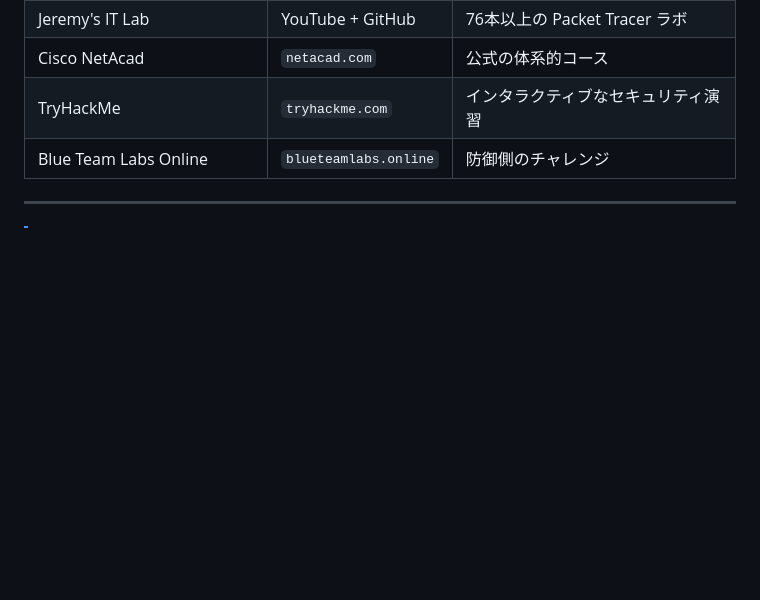
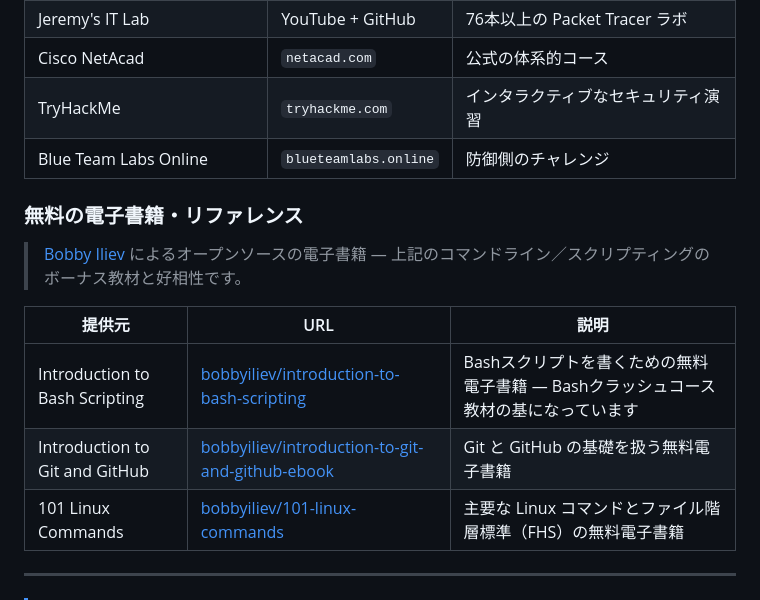
Before and after one commit to ampririt/Network-Analysis-Course-1-Month-Plan, a Markdown page: README.ja.md, the part around one of its changes. Drawn GitHub-style; blank space fills up the shorter version.

Commit message:
ADD: JP version README.md

```diff
--- a/README.ja.md
+++ b/README.ja.md
@@ -85,6 +100,15 @@
 | TryHackMe | `tryhackme.com` | インタラクティブなセキュリティ演習 |
 | Blue Team Labs Online | `blueteamlabs.online` | 防御側のチャレンジ |
 
+### 無料の電子書籍・リファレンス
+> [Bobby Iliev](https://github.com/bobbyiliev) によるオープンソースの電子書籍 — 上記のコマンドライン／スクリプティングのボーナス教材と好相性です。
+
+| 提供元 | URL | 説明 |
+|--------|-----|-------------|
+| Introduction to Bash Scripting | [bobbyiliev/introduction-to-bash-scripting](https://github.com/bobbyiliev/introduction-to-bash-scripting/tree/main) | Bashスクリプトを書くための無料電子書籍 — Bashクラッシュコース教材の基になっています |
+| Introduction to Git and GitHub | [bobbyiliev/introduction-to-git-and-github-ebook](https://github.com/bobbyiliev/introduction-to-git-and-github-ebook/tree/main) | Git と GitHub の基礎を扱う無料電子書籍 |
+| 101 Linux Commands | [bobbyiliev/101-linux-commands](https://github.com/bobbyiliev/101-linux-commands/tree/main#file-hierarchy-standard-fhs) | 主要な Linux コマンドとファイル階層標準（FHS）の無料電子書籍 |
+
 ---
 
 
```
Also changed, not shown: other parts of README.ja.md (+15 -0 lines).
